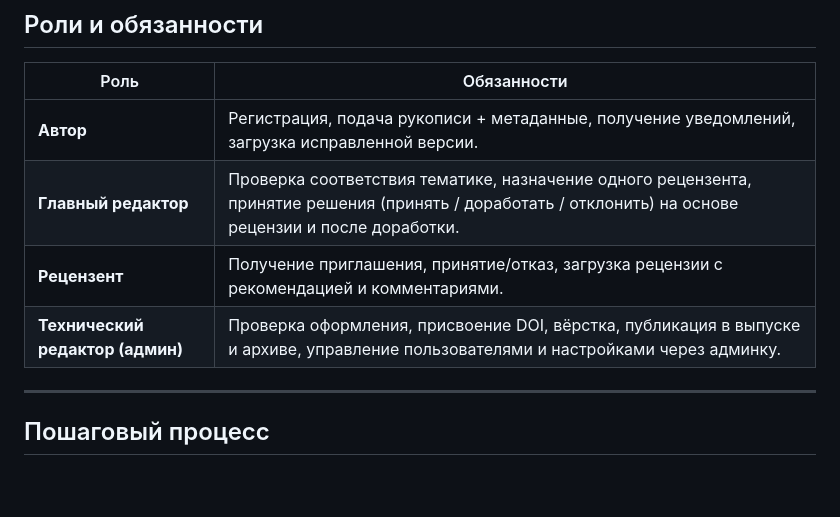
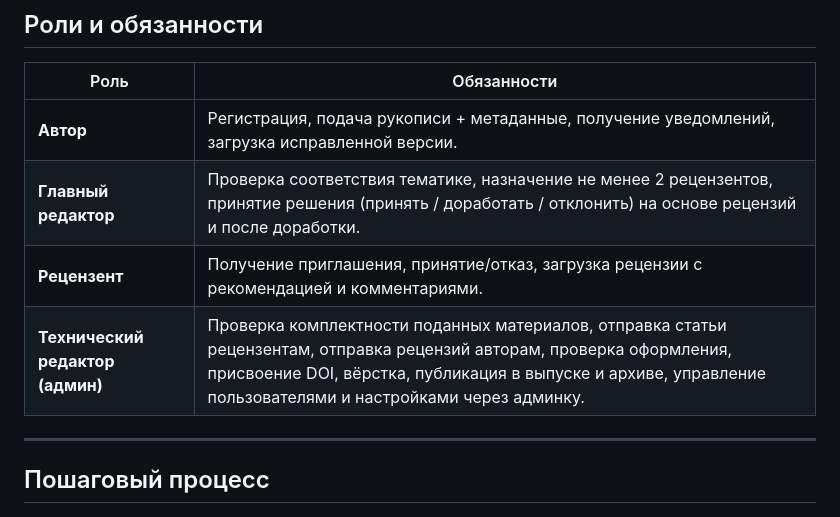
Before and after one commit to B-es/ScieJournalVSTU, a Markdown page: about/Процессы и роли.md, the part around the change. Drawn GitHub-style; blank space fills up the shorter version.

```diff
--- a/about/Процессы и роли.md
+++ b/about/Процессы и роли.md
@@ -5,9 +5,9 @@
 | Роль | Обязанности |
 |------|-------------|
 | **Автор** | Регистрация, подача рукописи + метаданные, получение уведомлений, загрузка исправленной версии. |
-| **Главный редактор** | Проверка соответствия тематике, назначение одного рецензента, принятие решения (принять / доработать / отклонить) на основе рецензии и после доработки. |
+| **Главный редактор** | Проверка соответствия тематике, назначение не менее 2 рецензентов, принятие решения (принять / доработать / отклонить) на основе рецензий и после доработки. |
 | **Рецензент** | Получение приглашения, принятие/отказ, загрузка рецензии с рекомендацией и комментариями. |
-| **Технический редактор (админ)** | Проверка оформления, присвоение DOI, вёрстка, публикация в выпуске и архиве, управление пользователями и настройками через админку. |
+| **Технический редактор (админ)** | Проверка комплектности поданных материалов, отправка статьи рецензентам, отправка рецензий авторам, проверка оформления, присвоение DOI, вёрстка, публикация в выпуске и архиве, управление пользователями и настройками через админку. |
 
 ---
 
```
